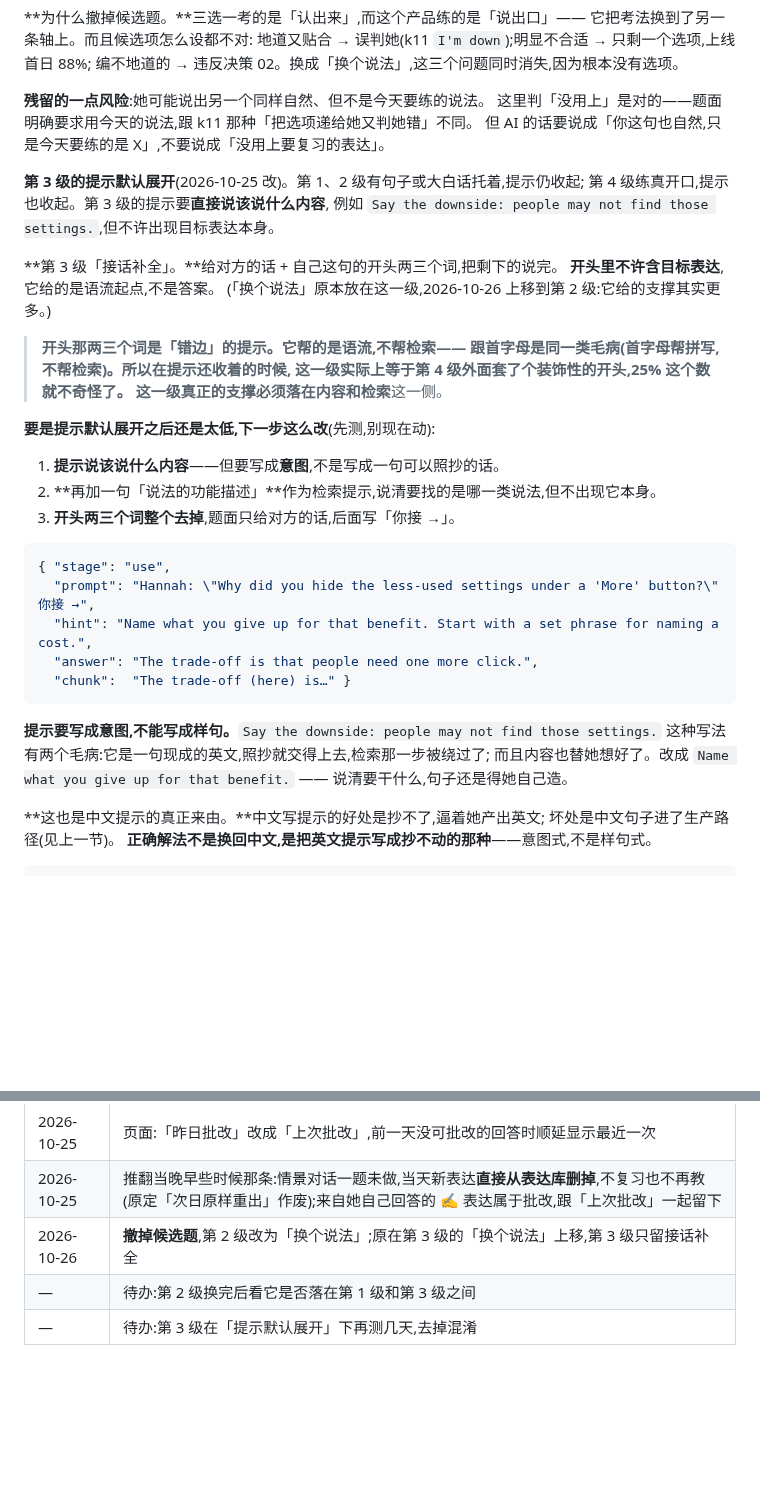
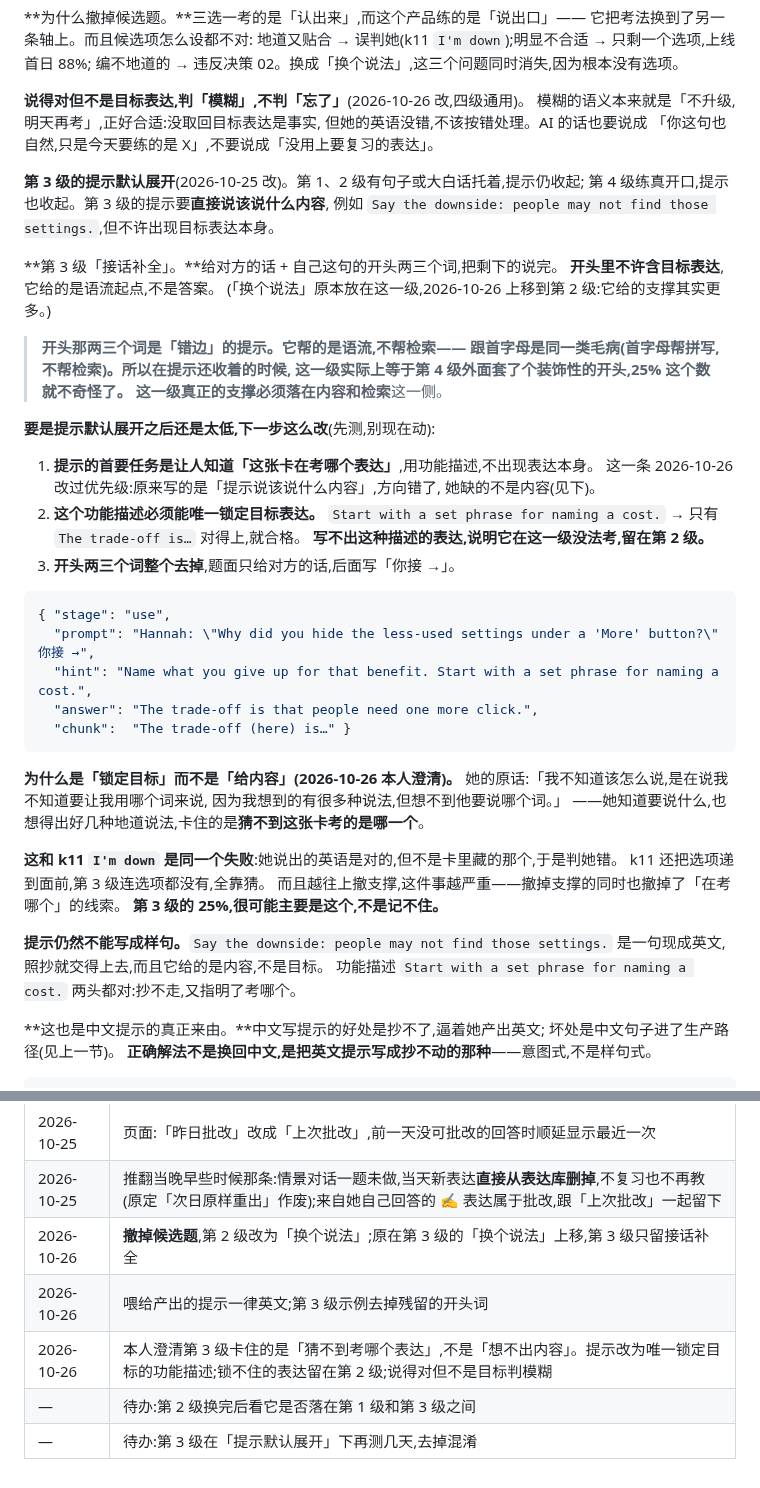
Before and after one commit to jadecoltrane/portfolio, a Markdown page: cases/03-英语口语练习/出题梯度-生成指令片段.md, 2 parts joined by grey strips. GitHub-like rendering; blank space fills up the shorter version.

````diff
--- a/cases/03-英语口语练习/出题梯度-生成指令片段.md
+++ b/cases/03-英语口语练习/出题梯度-生成指令片段.md
@@ -190,9 +190,10 @@
 地道又贴合 → 误判她(k11 `I'm down`);明显不合适 → 只剩一个选项,上线首日 88%;
 编不地道的 → 违反决策 02。换成「换个说法」,这三个问题同时消失,因为根本没有选项。
 
-**残留的一点风险**:她可能说出另一个同样自然、但不是今天要练的说法。
-这里判「没用上」是对的——题面明确要求用今天的说法,跟 k11 那种「把选项递给她又判她错」不同。
-但 AI 的话要说成「你这句也自然,只是今天要练的是 X」,不要说成「没用上要复习的表达」。
+**说得对但不是目标表达,判「模糊」,不判「忘了」**(2026-10-26 改,四级通用)。
+模糊的语义本来就是「不升级,明天再考」,正好合适:没取回目标表达是事实,
+但她的英语没错,不该按错处理。AI 的话也要说成
+「你这句也自然,只是今天要练的是 X」,不要说成「没用上要复习的表达」。
 
 **第 3 级的提示默认展开**(2026-10-25 改)。第 1、2 级有句子或大白话托着,提示仍收起;
 第 4 级练真开口,提示也收起。第 3 级的提示要**直接说该说什么内容**,
@@ -209,8 +210,12 @@
 
 **要是提示默认展开之后还是太低,下一步这么改**(先测,别现在动):
 
-1. **提示说该说什么内容**——但要写成**意图**,不是写成一句可以照抄的话。
-2. **再加一句「说法的功能描述」**作为检索提示,说清要找的是哪一类说法,但不出现它本身。
+1. **提示的首要任务是让人知道「这张卡在考哪个表达」**,用功能描述,不出现表达本身。
+   这一条 2026-10-26 改过优先级:原来写的是「提示说该说什么内容」,方向错了,
+   她缺的不是内容(见下)。
+2. **这个功能描述必须能唯一锁定目标表达。**
+   `Start with a set phrase for naming a cost.` → 只有 `The trade-off is…` 对得上,就合格。
+   **写不出这种描述的表达,说明它在这一级没法考,留在第 2 级。**
 3. **开头两三个词整个去掉**,题面只给对方的话,后面写「你接 →」。
 
 ```json
@@ -221,10 +226,19 @@
   "chunk":  "The trade-off (here) is…" }
 ```
 
-**提示要写成意图,不能写成样句。**`Say the downside: people may not find those settings.`
-这种写法有两个毛病:它是一句现成的英文,照抄就交得上去,检索那一步被绕过了;
-而且内容也替她想好了。改成 `Name what you give up for that benefit.` ——
-说清要干什么,句子还是得她自己造。
+**为什么是「锁定目标」而不是「给内容」(2026-10-26 本人澄清)。**
+她的原话:「我不知道该怎么说,是在说我不知道要让我用哪个词来说,
+因为我想到的有很多种说法,但想不到他要说哪个词。」
+——她知道要说什么,也想得出好几种地道说法,卡住的是**猜不到这张卡考的是哪一个**。
+
+**这和 k11 `I'm down` 是同一个失败**:她说出的英语是对的,但不是卡里藏的那个,于是判她错。
+k11 还把选项递到面前,第 3 级连选项都没有,全靠猜。
+而且越往上撤支撑,这件事越严重——撤掉支撑的同时也撤掉了「在考哪个」的线索。
+**第 3 级的 25%,很可能主要是这个,不是记不住。**
+
+**提示仍然不能写成样句。**`Say the downside: people may not find those settings.`
+是一句现成英文,照抄就交得上去,而且它给的是内容,不是目标。
+功能描述 `Start with a set phrase for naming a cost.` 两头都对:抄不走,又指明了考哪个。
 
 **这也是中文提示的真正来由。**中文写提示的好处是抄不了,逼着她产出英文;
 坏处是中文句子进了生产路径(见上一节)。
@@ -297,5 +311,7 @@
 | 2026-10-25 | 页面:「昨日批改」改成「上次批改」,前一天没可批改的回答时顺延显示最近一次 |
 | 2026-10-25 | 推翻当晚早些时候那条:情景对话一题未做,当天新表达**直接从表达库删掉**,不复习也不再教(原定「次日原样重出」作废);来自她自己回答的 ✍️ 表达属于批改,跟「上次批改」一起留下 |
 | 2026-10-26 | **撤掉候选题**,第 2 级改为「换个说法」;原在第 3 级的「换个说法」上移,第 3 级只留接话补全 |
+| 2026-10-26 | 喂给产出的提示一律英文;第 3 级示例去掉残留的开头词 |
+| 2026-10-26 | 本人澄清第 3 级卡住的是「猜不到考哪个表达」,不是「想不出内容」。提示改为唯一锁定目标的功能描述;锁不住的表达留在第 2 级;说得对但不是目标判模糊 |
 | — | 待办:第 2 级换完后看它是否落在第 1 级和第 3 级之间 |
 | — | 待办:第 3 级在「提示默认展开」下再测几天,去掉混淆 |
````
Also changed, not shown: cases/03-英语口语练习/学习方法盘点-2026-10-26.md (+49 -12 lines).
